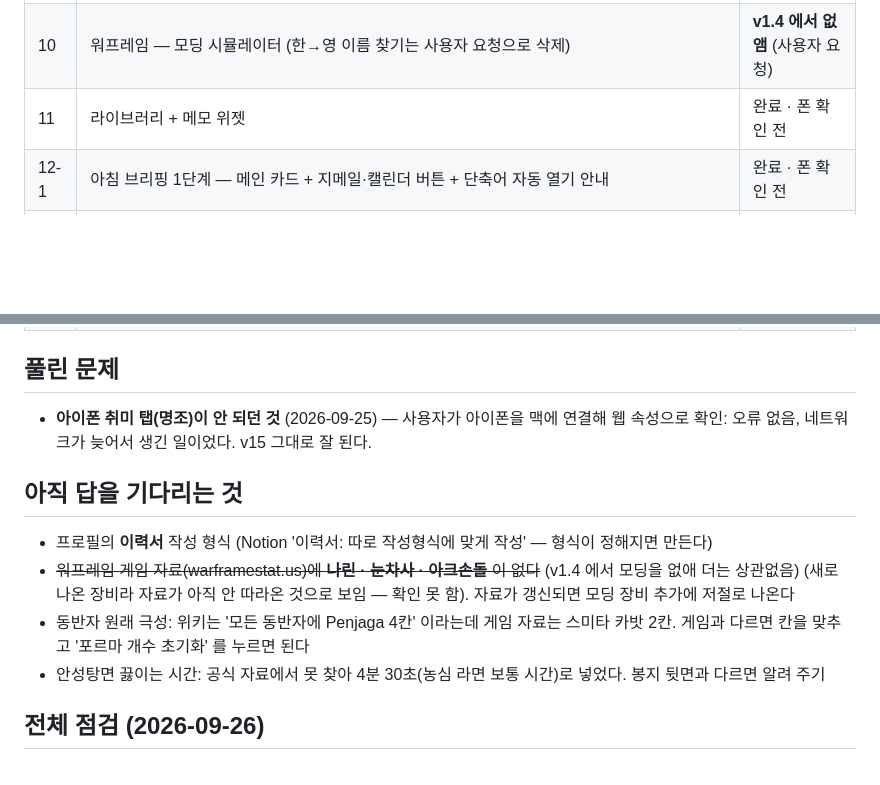
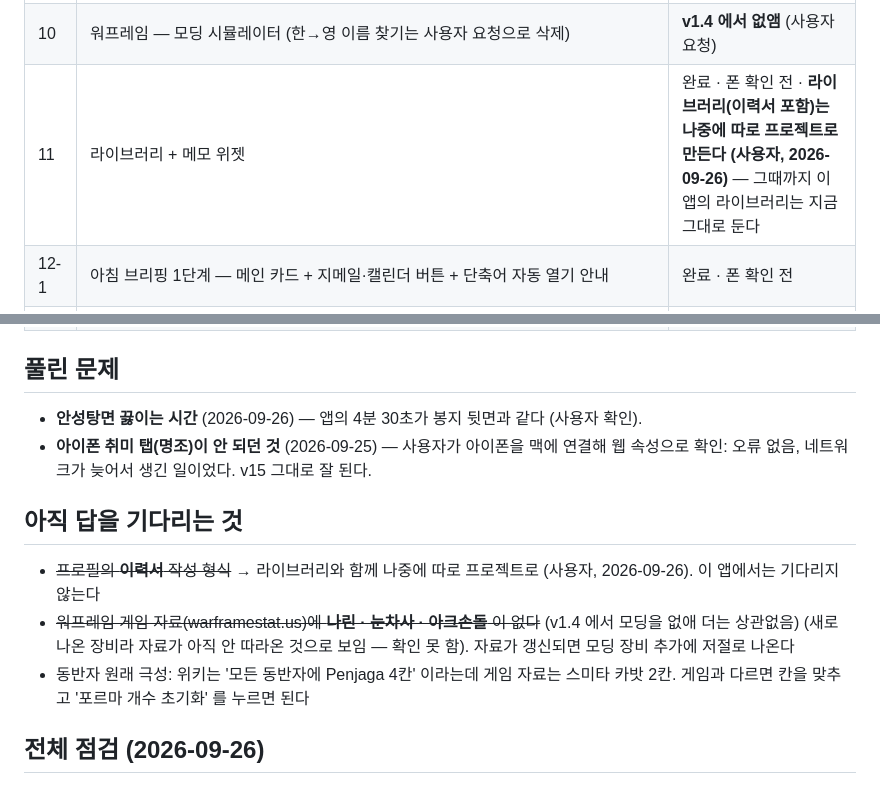
Before and after one commit to sasaway/life-dashboard, a Markdown page: PROGRESS.md, 2 parts joined by grey strips. GitHub-like rendering; blank space fills up the shorter version.

Commit message:
docs: 진행 기록 — 라이브러리·이력서는 따로 프로젝트로 미루고, 안성탕면 4분 30초는 봉지 뒷면과 같다고 확인
Co-Authored-By: Claude Opus 5.5 <noreply@anthropic.com>

```diff
--- a/PROGRESS.md
+++ b/PROGRESS.md
@@ -128,7 +128,7 @@
 | 8 | 명조 — 일일·주간 체크리스트, 육성 파티표 | 완료 |
 | 9 | 워프레임 — 체크리스트 · 할 일 메모 · 장비 목록 · 실시간 현황 | 완료 · 폰 확인 전 |
 | 10 | 워프레임 — 모딩 시뮬레이터 (한→영 이름 찾기는 사용자 요청으로 삭제) | **v1.4 에서 없앰** (사용자 요청) |
-| 11 | 라이브러리 + 메모 위젯 | 완료 · 폰 확인 전 |
+| 11 | 라이브러리 + 메모 위젯 | 완료 · 폰 확인 전 · **라이브러리(이력서 포함)는 나중에 따로 프로젝트로 만든다 (사용자, 2026-09-26)** — 그때까지 이 앱의 라이브러리는 지금 그대로 둔다 |
 | 12-1 | 아침 브리핑 1단계 — 메인 카드 + 지메일·캘린더 버튼 + 단축어 자동 열기 안내 | 완료 · 폰 확인 전 |
 | 12-1b | 아침에 앱 열기 — 단축어 '앱 열기' 목록에 홈 화면 웹앱('라이프')이 없음 (사용자 확인, 2026-09-26). 'URL 열기'는 사파리로 열려 앱 저장 내용이 안 보여서 안 씀. 대신 아이폰 기상 알람 이름을 '라이프 브리핑' 으로 + 라이프를 Dock 에 두기 제안. 진짜 알림(웹 푸시, 누르면 앱이 열림)은 무료로 되지만 알림 보내는 곳(Cloudflare Workers 등)이 더 필요해 사용자 결정 대기 | 제안함 |
 | 12-3 | **Claude 아침 브리핑 (예약 작업 '라이프 아침 브리핑')** — 매일 05:51(한국 시간) Claude 가 구글 캘린더 '개인 일정'(대학시간표는 수업 수·첫 수업 한 줄만)·지메일(연결되면)·앱 규칙(알바·식단·운동·취미)을 모아 폰의 Claude 앱 알림으로 보낸다. 읽기만 함. 앱 규칙은 작업 안에 글로 적어 둠 → **앱 기본 일과표·식단 돌림·운동 요일을 바꾸면 예약 작업 내용도 같이 고쳐야 한다**. 폰에서 직접 바꾼 것(식단 바꾸기 등)은 반영 안 됨. 지메일 연결 완료(작업 다시 만듦). **알바는 구글 캘린더 '개인 일정'의 알바 '오픈반/마감반' 일정을 기준**으로 (명절에는 주 중간에 반이 바뀌기도 함), 캘린더에 없으면 '쉬는 날'. | 설정함 (2026-09-26) |
@@ -136,13 +136,13 @@
 | 12-2 | 아침 브리핑 2단계 — Apps Script 로 메일 제목·개인 일정 가져오기 (대학시간표는 눌렀을 때) | 보류 (Claude 브리핑으로 대체) |
 
 ## 풀린 문제
+- **안성탕면 끓이는 시간** (2026-09-26) — 앱의 4분 30초가 봉지 뒷면과 같다 (사용자 확인).
 - **아이폰 취미 탭(명조)이 안 되던 것** (2026-09-25) — 사용자가 아이폰을 맥에 연결해 웹 속성으로 확인: 오류 없음, 네트워크가 늦어서 생긴 일이었다. v15 그대로 잘 된다.
 
 ## 아직 답을 기다리는 것
-- 프로필의 **이력서** 작성 형식 (Notion '이력서: 따로 작성형식에 맞게 작성' — 형식이 정해지면 만든다)
+- ~~프로필의 **이력서** 작성 형식~~ → 라이브러리와 함께 나중에 따로 프로젝트로 (사용자, 2026-09-26). 이 앱에서는 기다리지 않는다
 - ~~워프레임 게임 자료(warframestat.us)에 **나린 · 눈차사 · 아크손돌** 이 없다~~ (v1.4 에서 모딩을 없애 더는 상관없음) (새로 나온 장비라 자료가 아직 안 따라온 것으로 보임 — 확인 못 함). 자료가 갱신되면 모딩 장비 추가에 저절로 나온다
 - 동반자 원래 극성: 위키는 '모든 동반자에 Penjaga 4칸' 이라는데 게임 자료는 스미타 카밧 2칸. 게임과 다르면 칸을 맞추고 '포르마 개수 초기화' 를 누르면 된다
-- 안성탕면 끓이는 시간: 공식 자료에서 못 찾아 4분 30초(농심 라면 보통 시간)로 넣었다. 봉지 뒷면과 다르면 알려 주기
 
 ## 전체 점검 (2026-09-26)
 Notion 22:25 수정본 · 하위 페이지 2개('프로젝트: 라이브러리', '워프레임 계정 수칙')를 다시 읽고, 코드 전체와 브라우저(390px·320px, 모든 탭·창)로 확인했다.
```
